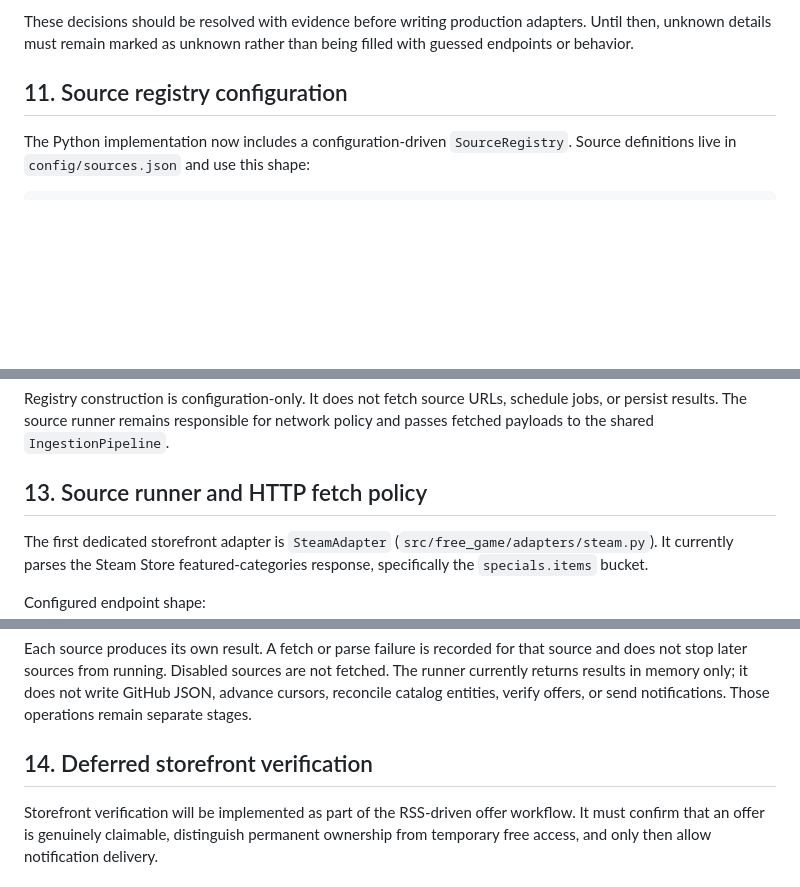
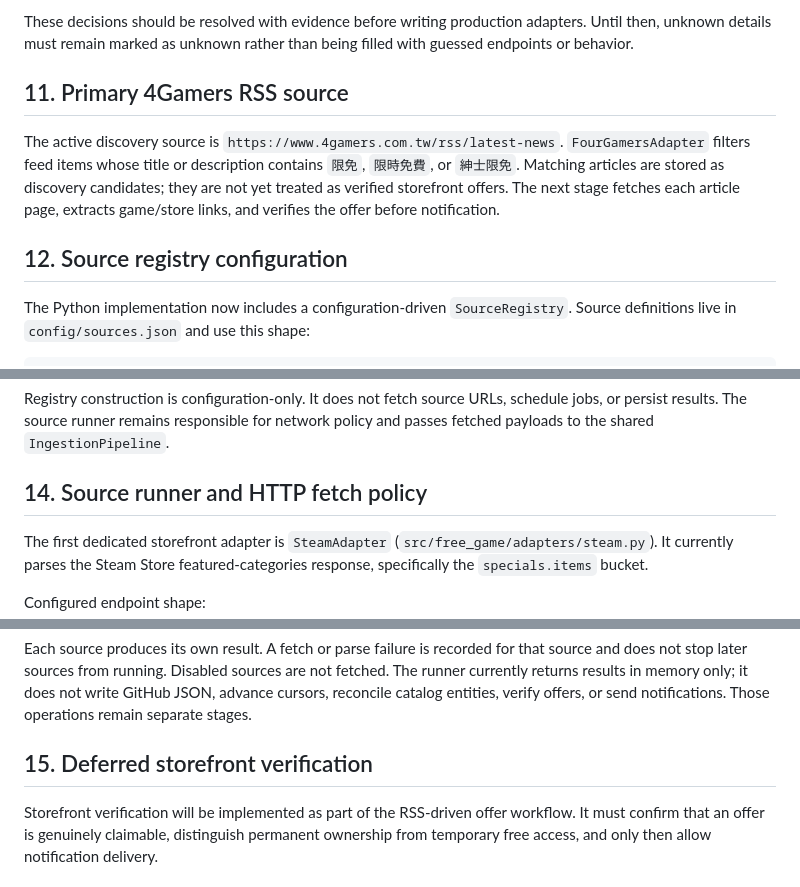
Before and after one commit to 47tsai/free-game, a Markdown page: docs/SOURCES.md, 3 parts joined by grey strips. Drawn GitHub-style; blank space fills up the shorter version.

Commit message:
Document active 4Gamers RSS source

```diff
--- a/docs/SOURCES.md
+++ b/docs/SOURCES.md
@@ -253,7 +253,11 @@ The following items remain explicitly open:
 These decisions should be resolved with evidence before writing production adapters. Until then, unknown details must remain marked as unknown rather than being filled with guessed endpoints or behavior.
 
 
-## 11. Source registry configuration
+## 11. Primary 4Gamers RSS source
+
+The active discovery source is `https://www.4gamers.com.tw/rss/latest-news`. `FourGamersAdapter` filters feed items whose title or description contains `限免`, `限時免費`, or `紳士限免`. Matching articles are stored as discovery candidates; they are not yet treated as verified storefront offers. The next stage fetches each article page, extracts game/store links, and verifies the offer before notification.
+
+## 12. Source registry configuration
 
 The Python implementation now includes a configuration-driven `SourceRegistry`. Source definitions live in `config/sources.json` and use this shape:
 
@@ -279,7 +283,7 @@ The registry validates required fields, rejects unknown fields and duplicate sou
 Registry construction is configuration-only. It does not fetch source URLs, schedule jobs, or persist results. The source runner remains responsible for network policy and passes fetched payloads to the shared `IngestionPipeline`.
 
 
-## 13. Source runner and HTTP fetch policy
+## 14. Source runner and HTTP fetch policy
 
 The first dedicated storefront adapter is `SteamAdapter` (`src/free_game/adapters/steam.py`). It currently parses the Steam Store featured-categories response, specifically the `specials.items` bucket.
 
@@ -307,6 +311,6 @@ For successful fetches, the runner records the source key, UTC fetch time, HTTP
 Each source produces its own result. A fetch or parse failure is recorded for that source and does not stop later sources from running. Disabled sources are not fetched. The runner currently returns results in memory only; it does not write GitHub JSON, advance cursors, reconcile catalog entities, verify offers, or send notifications. Those operations remain separate stages.
 
 
-## 14. Deferred storefront verification
+## 15. Deferred storefront verification
 
 Storefront verification will be implemented as part of the RSS-driven offer workflow. It must confirm that an offer is genuinely claimable, distinguish permanent ownership from temporary free access, and only then allow notification delivery.
```
